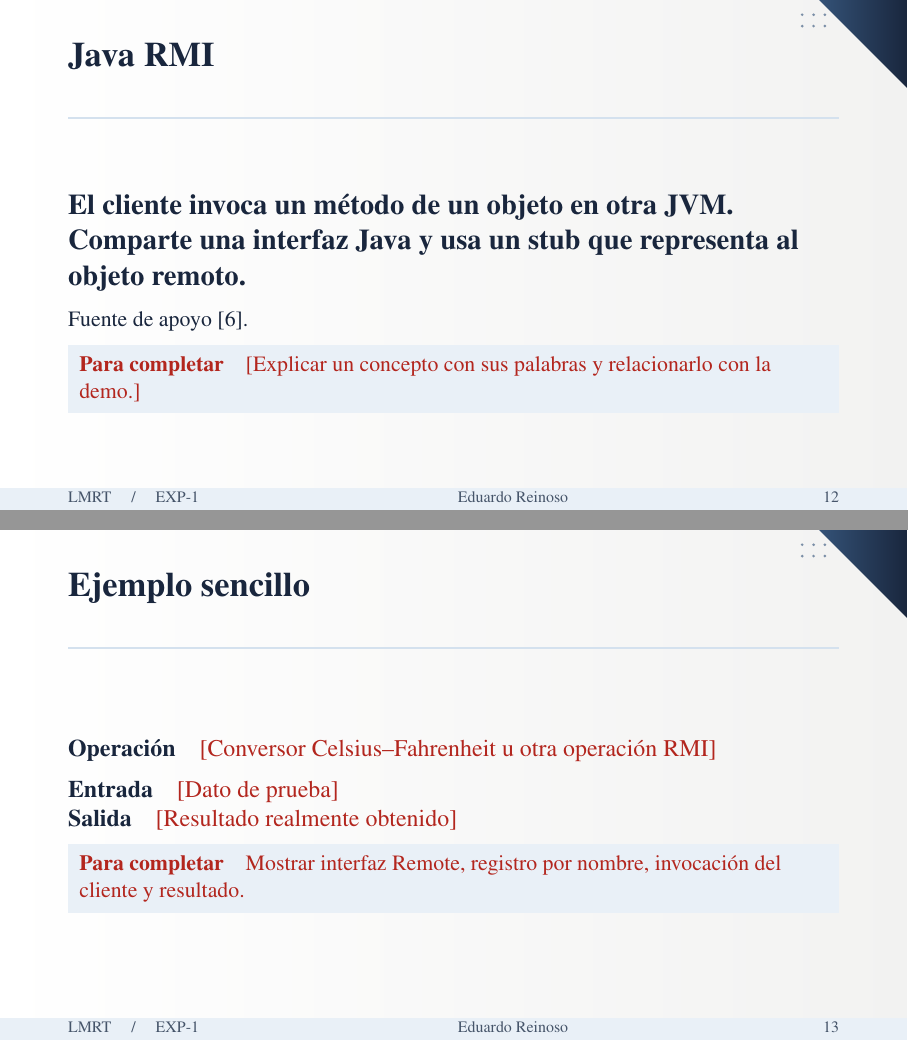
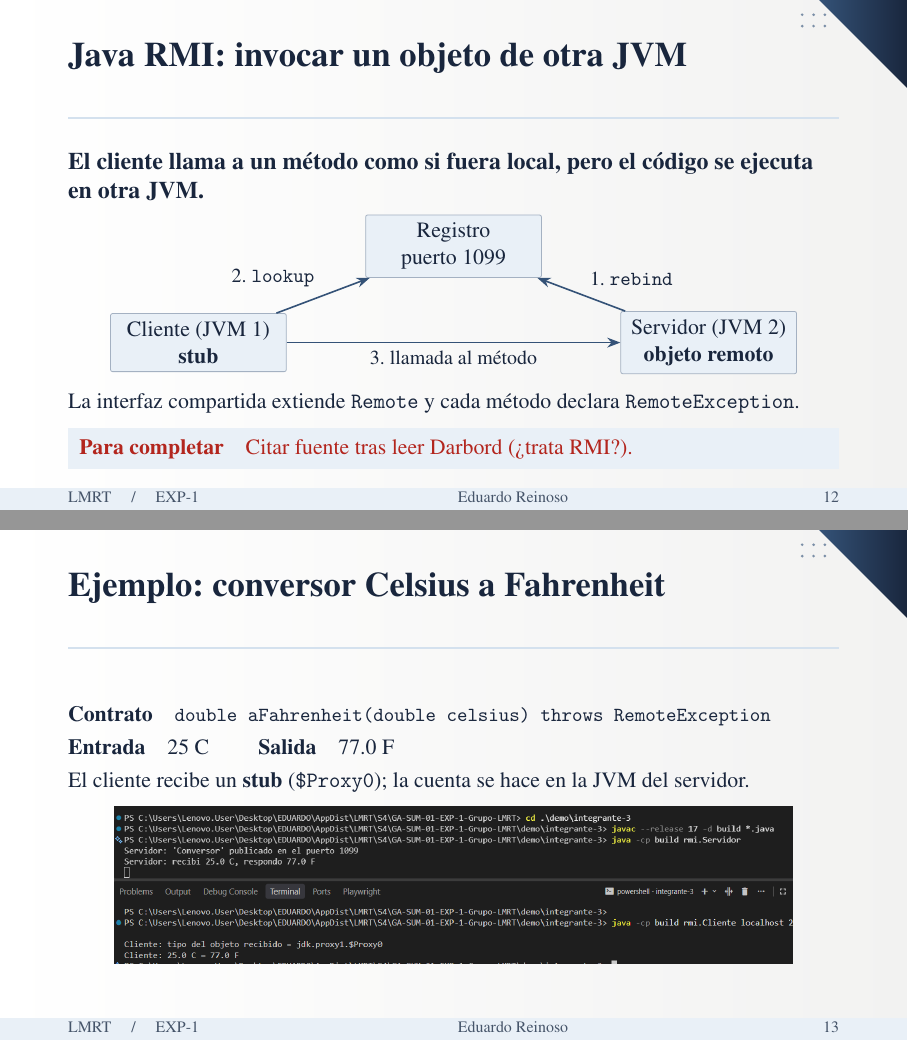
Before and after one commit to Danxxx777/GA-SUM-01-EXP-1-Grupo-LMRT, LaTeX slides (slides/main.tex, which reads slides/equipo.tex, slides/secciones/03-integrante-3.tex): pages 12 and 13 of 25, joined at a grey line. Compiled offline with pdfLaTeX.

Commit message:
completo las diapositivas de teoría RMI y del ejemplo del conversor, y fijo SSDC como mi proyecto

```diff
--- a/slides/equipo.tex
+++ b/slides/equipo.tex
@@ -5,5 +5,5 @@
 \newcommand{\personaCuatro}{Byron Daniel Loor}
 \newcommand{\proyectoUno}{\campo{Proyecto 1}}
 \newcommand{\proyectoDos}{\campo{Proyecto 2}}
-\newcommand{\proyectoTres}{\campo{Proyecto 3}}
+\newcommand{\proyectoTres}{SSDC}
 \newcommand{\proyectoCuatro}{\campo{Proyecto 4}}
--- a/slides/secciones/03-integrante-3.tex
+++ b/slides/secciones/03-integrante-3.tex
@@ -1,20 +1,35 @@
 % Bloque independiente. Sustituir los campos por evidencia de su proyecto.
 \bloque{\personaTres}
 \section{Java RMI}
-\begin{frame}{Java RMI}\relax
-{\large\bfseries El cliente invoca un método de un objeto en otra JVM. Comparte una interfaz Java y usa un stub que representa al objeto remoto.\par}
+\begin{frame}{Java RMI: invocar un objeto de otra JVM}\relax
+{\bfseries El cliente llama a un método como si fuera local, pero el código se ejecuta en otra JVM.\par}
 \medskip
-{\small Fuente de apoyo \cite{darbord2023}.}
-\guia{\campo{Explicar un concepto con sus palabras y relacionarlo con la demo.}}
+\centering
+\begin{tikzpicture}[font=\small]
+\node[nodo] (c) at (0,0) {Cliente (JVM 1)\\\textbf{stub}};
+\node[nodo] (s) at (9,0) {Servidor (JVM 2)\\\textbf{objeto remoto}};
+\node[nodo] (r) at (4.5,1.7) {Registro\\puerto 1099};
+\draw[enlace,-Stealth] (s)--node[above right,font=\footnotesize]{1. \texttt{rebind}}(r);
+\draw[enlace,-Stealth] (c)--node[above left,font=\footnotesize]{2. \texttt{lookup}}(r);
+\draw[enlace,-Stealth] (c)--node[below,font=\footnotesize]{3. llamada al método}(s);
+\end{tikzpicture}
+\par\smallskip
+\raggedright
+{\small La interfaz compartida extiende \texttt{Remote} y cada método declara \texttt{RemoteException}.}
+\guia{Citar fuente tras leer Darbord (¿trata RMI?).}
 \note{Completar el guion en notas/secciones/03-integrante-3.tex.}
 \end{frame}
 
-\begin{frame}{Ejemplo sencillo}\relax
-\textbf{Operación}\quad \campo{Conversor Celsius--Fahrenheit u otra operación RMI}\par
+\begin{frame}{Ejemplo: conversor Celsius a Fahrenheit}\relax
+\small
+\textbf{Contrato}\quad{\footnotesize\texttt{double aFahrenheit(double celsius) throws RemoteException}}\par
+\smallskip
+\textbf{Entrada}\quad 25 C \qquad \textbf{Salida}\quad 77.0 F\par
+\smallskip
+El cliente recibe un \textbf{stub} (\texttt{\$Proxy0}); la cuenta se hace en la JVM del servidor.\par
 \medskip
-\textbf{Entrada}\quad \campo{Dato de prueba}\par
-\textbf{Salida}\quad \campo{Resultado realmente obtenido}\par
-\guia{Mostrar interfaz Remote, registro por nombre, invocación del cliente y resultado.}
+\centering
+\includegraphics[width=.88\linewidth]{../evidencias/integrante-3/demo-rmi/01-demo-rmi.png}
 \end{frame}
 
 \begin{frame}{\proyectoTres · arquitectura propuesta}\relax
```
